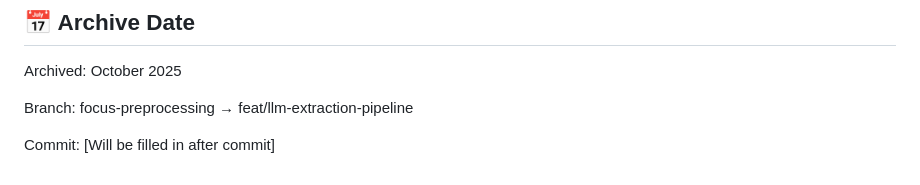
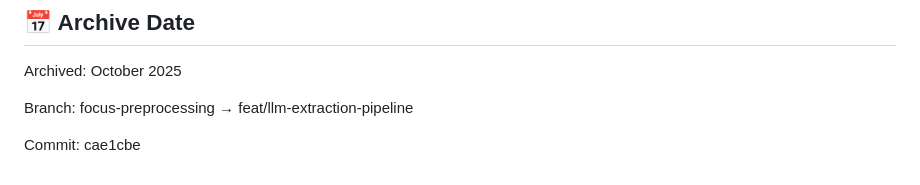
Before and after one commit to OCHA-DAP/ds-cholera-pdf-scraper, a Markdown page: archive/README.md, the part around the change. Rendered like a GitHub page.

Commit message:
add commit hash to archive readme

```diff
--- a/archive/README.md
+++ b/archive/README.md
@@ -131,4 +131,4 @@ Archived: October 2025
 
 Branch: focus-preprocessing → feat/llm-extraction-pipeline
 
-Commit: [Will be filled in after commit]
+Commit: cae1cbe
```
